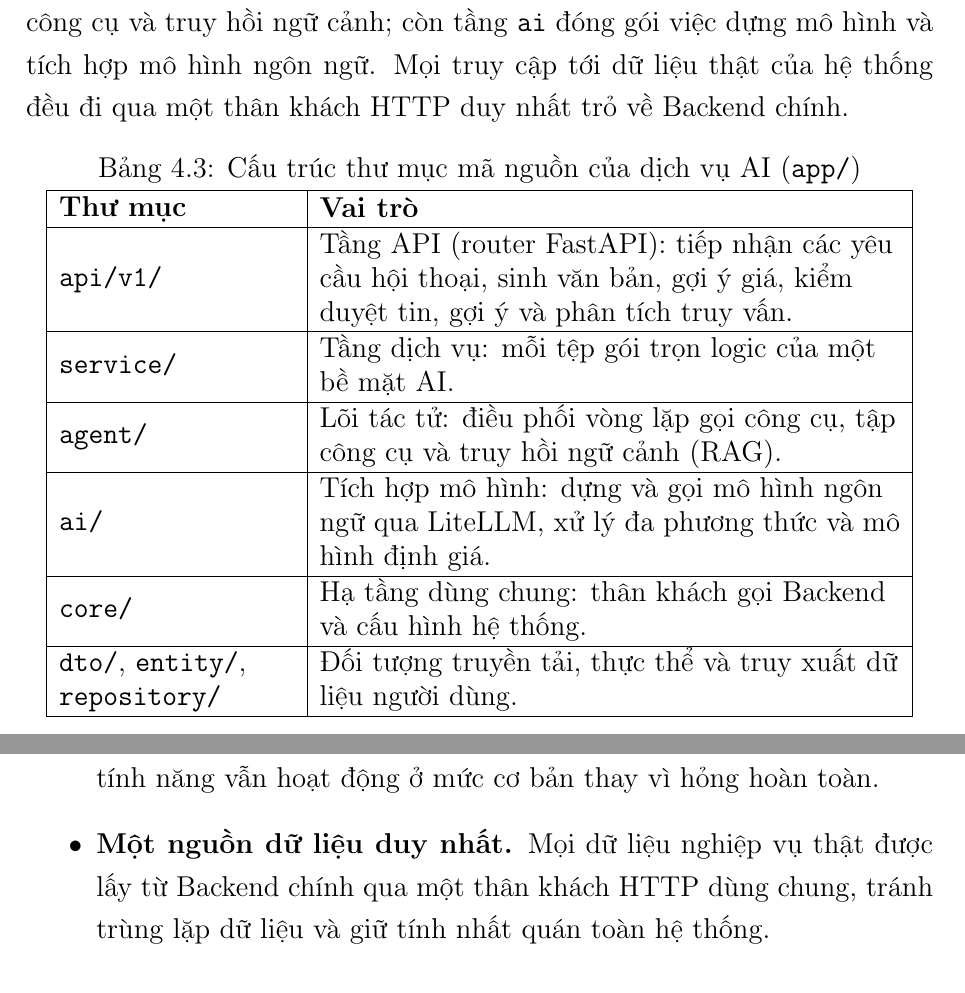
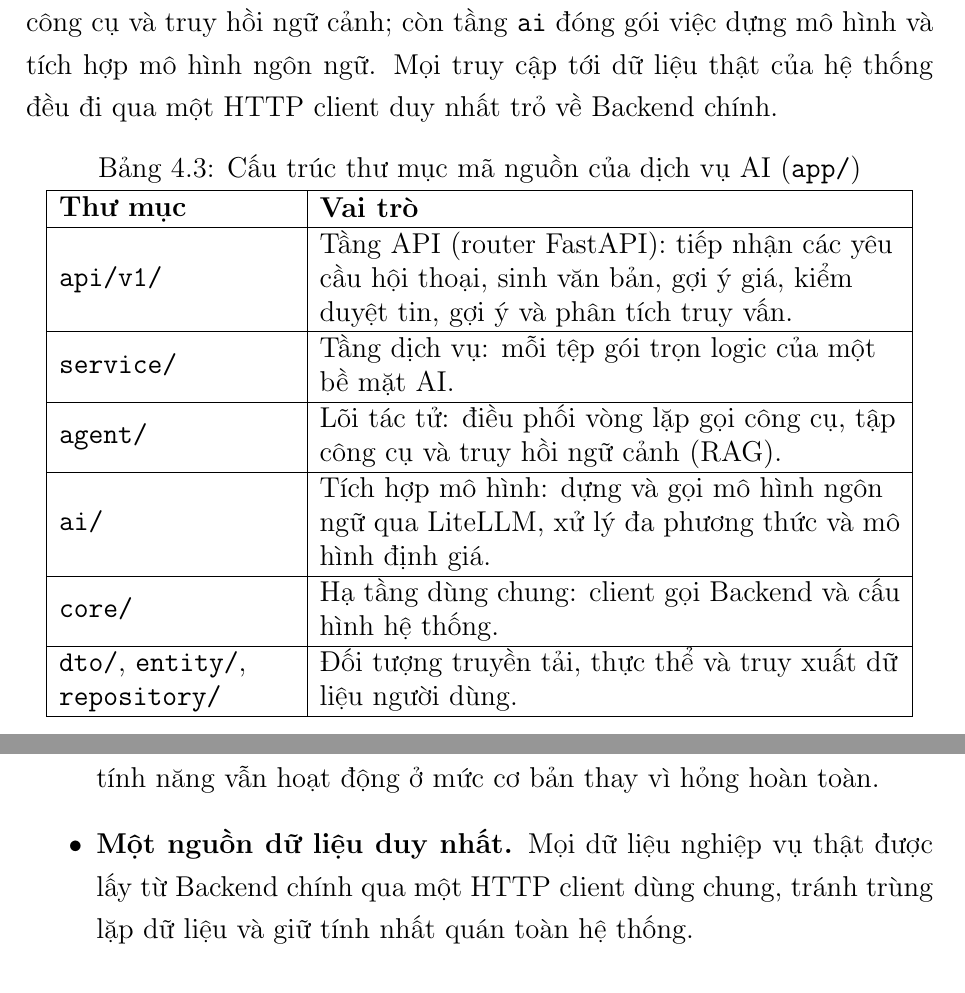
Before and after one commit to huynhtranty/smartrent-report, a LaTeX thesis (final/main.tex, which reads final/Chapter4/chapter4.tex): two parts of pages 93 and 99 of 161, joined at a grey line, cut so that both start at the same text. Compiled offline with pdfLaTeX.

Commit message:
Update terminology for HTTP client in chapter4.tex

```diff
--- a/final/Chapter4/chapter4.tex
+++ b/final/Chapter4/chapter4.tex
@@ -249,7 +249,7 @@ Các tác tử hội thoại được xây trên OpenAI Agents SDK~\cite{OpenAIA
 \FloatBarrier
 \subsection{Kiến trúc tích hợp AI}
 
-Mã nguồn dịch vụ AI cũng theo khuôn phân tầng \texttt{api $\to$ service $\to$ lõi xử lý $\to$ hạ tầng}, phản ánh qua cấu trúc thư mục \texttt{app/} ở Bảng~\ref{tab:ai-structure}. Tầng API chỉ tiếp nhận yêu cầu và kiểm tra hợp lệ dữ liệu; tầng dịch vụ chứa logic của từng bề mặt AI; lõi tác tử (\texttt{agent}) điều phối vòng lặp gọi công cụ và truy hồi ngữ cảnh; còn tầng \texttt{ai} đóng gói việc dựng mô hình và tích hợp mô hình ngôn ngữ. Mọi truy cập tới dữ liệu thật của hệ thống đều đi qua một thân khách HTTP duy nhất trỏ về Backend chính.
+Mã nguồn dịch vụ AI cũng theo khuôn phân tầng \texttt{api $\to$ service $\to$ lõi xử lý $\to$ hạ tầng}, phản ánh qua cấu trúc thư mục \texttt{app/} ở Bảng~\ref{tab:ai-structure}. Tầng API chỉ tiếp nhận yêu cầu và kiểm tra hợp lệ dữ liệu; tầng dịch vụ chứa logic của từng bề mặt AI; lõi tác tử (\texttt{agent}) điều phối vòng lặp gọi công cụ và truy hồi ngữ cảnh; còn tầng \texttt{ai} đóng gói việc dựng mô hình và tích hợp mô hình ngôn ngữ. Mọi truy cập tới dữ liệu thật của hệ thống đều đi qua một HTTP client duy nhất trỏ về Backend chính.
 
 \begin{table}[!ht]
 \centering
@@ -267,7 +267,7 @@ Mã nguồn dịch vụ AI cũng theo khuôn phân tầng \texttt{api $\to$ serv
 \hline
 \texttt{ai/} & Tích hợp mô hình: dựng và gọi mô hình ngôn ngữ qua LiteLLM, xử lý đa phương thức và mô hình định giá. \\
 \hline
-\texttt{core/} & Hạ tầng dùng chung: thân khách gọi Backend và cấu hình hệ thống. \\
+\texttt{core/} & Hạ tầng dùng chung: client gọi Backend và cấu hình hệ thống. \\
 \hline
 \texttt{dto/}, \texttt{entity/}, \texttt{repository/} & Đối tượng truyền tải, thực thể và truy xuất dữ liệu người dùng. \\
 \hline
@@ -370,7 +370,7 @@ Cách tổ chức và tích hợp nêu trên mang lại một số ưu điểm c
 \item \textbf{Quan sát thống nhất.} Mọi lượt hội thoại, lời gọi mô hình, bước truy hồi RAG và lời gọi công cụ đều được ghi vết qua Langfuse, giúp theo dõi mức dùng token, phiên bản prompt và lỗi một cách nhất quán.
 \item \textbf{Chọn đúng mô hình cho từng bài toán.} Học máy cổ điển cho xếp hạng gợi ý thời gian thực, LLM có công cụ cho hội thoại, LLM đa phương thức cho kiểm duyệt và mô hình lai cho định giá, cân bằng giữa độ chính xác, độ trễ và chi phí.
 \item \textbf{Chịu lỗi mềm.} Các bề mặt định giá và kiểm duyệt đều có đường lùi theo luật khi mô hình không sẵn sàng hoặc vượt hạn mức, giúp tính năng vẫn hoạt động ở mức cơ bản thay vì hỏng hoàn toàn.
-\item \textbf{Một nguồn dữ liệu duy nhất.} Mọi dữ liệu nghiệp vụ thật được lấy từ Backend chính qua một thân khách HTTP dùng chung, tránh trùng lặp dữ liệu và giữ tính nhất quán toàn hệ thống.
+\item \textbf{Một nguồn dữ liệu duy nhất.} Mọi dữ liệu nghiệp vụ thật được lấy từ Backend chính qua một HTTP client dùng chung, tránh trùng lặp dữ liệu và giữ tính nhất quán toàn hệ thống.
 \end{itemize}
 
 \section{Thiết kế cơ sở dữ liệu}
```
